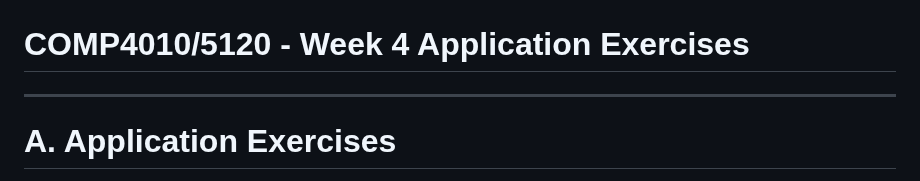
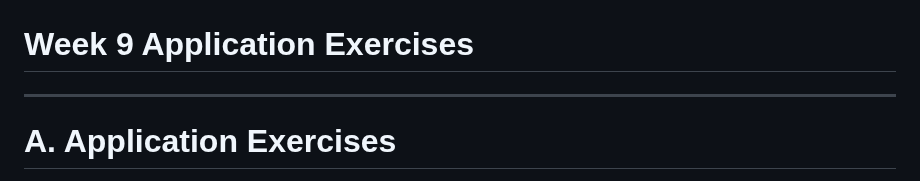
Before and after one commit to dangkh/COMP4010-COMP5010--Spring25, a Markdown page: Week9/readme.md, the part around the change. GitHub-like rendering.

```diff
--- a/Week9/Week4-AE-Notes.md
+++ b/Week9/readme.md
@@ -1,5 +1,5 @@
 ![Banner](img/banner.png)
-# COMP4010/5120 - Week 4 Application Exercises
+# Week 9 Application Exercises
 ---
 
 # A. Application Exercises
```
